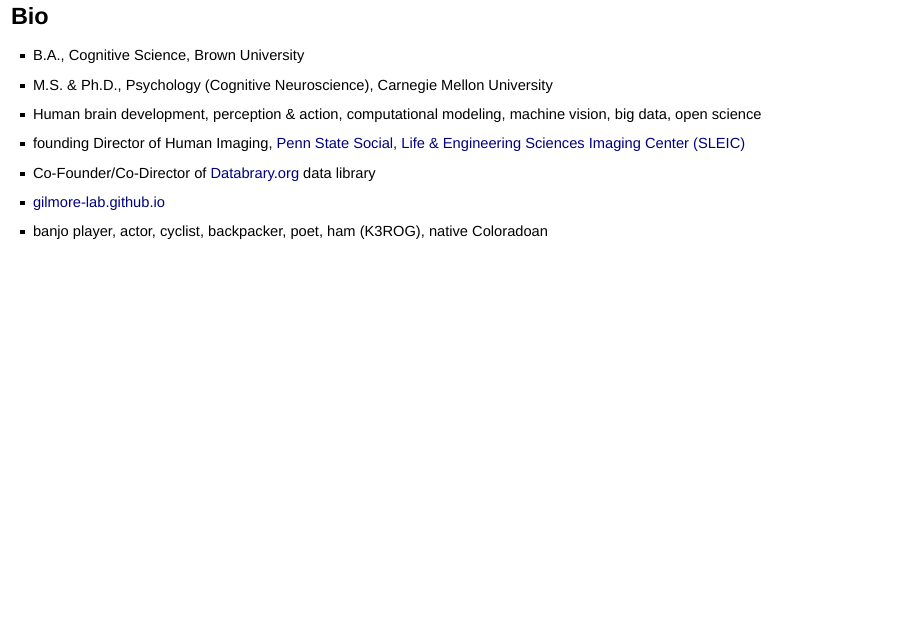
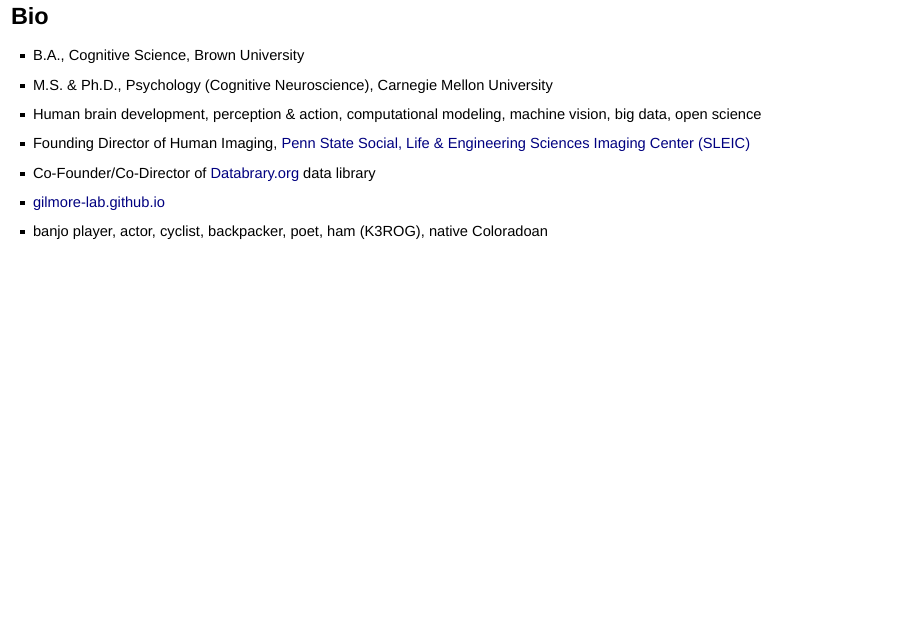
Before and after one commit to gilmore-lab/psu-data-repro-bootcamp-2017-07-10, an R Markdown document (index.Rmd): page 4 of 102. Rendered offline with R 4.5, knitr and Pandoc, with nearby package versions; drawn as Slidy slides in place of the format the file asks for.

Commit message:
Post-talk typo

```diff
--- a/index.Rmd
+++ b/index.Rmd
@@ -32,7 +32,7 @@
 - B.A., Cognitive Science, Brown University
 - M.S. & Ph.D., Psychology (Cognitive Neuroscience), Carnegie Mellon University
 - Human brain development, perception & action, computational modeling, machine vision, big data, open science
-- founding Director of Human Imaging, [Penn State Social, Life & Engineering Sciences Imaging Center (SLEIC)](http://imaging.psu.edu)
+- Founding Director of Human Imaging, [Penn State Social, Life & Engineering Sciences Imaging Center (SLEIC)](http://imaging.psu.edu)
 - Co-Founder/Co-Director of [Databrary.org](http://databrary.org) data library
 - [gilmore-lab.github.io](http://gilmore-lab.github.io)
 - banjo player, actor, cyclist, backpacker, poet, ham (K3ROG), native Coloradoan
```
Also changed, not shown: index.html.
